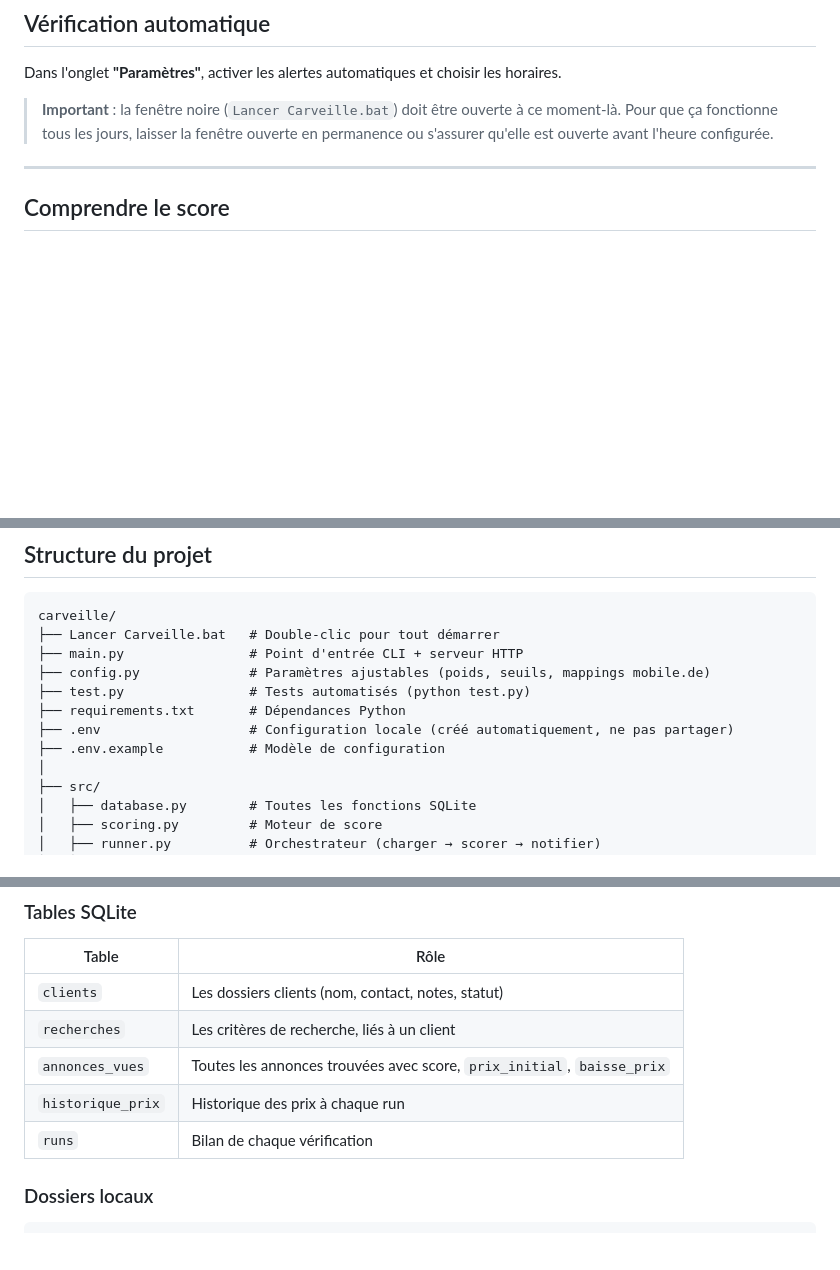
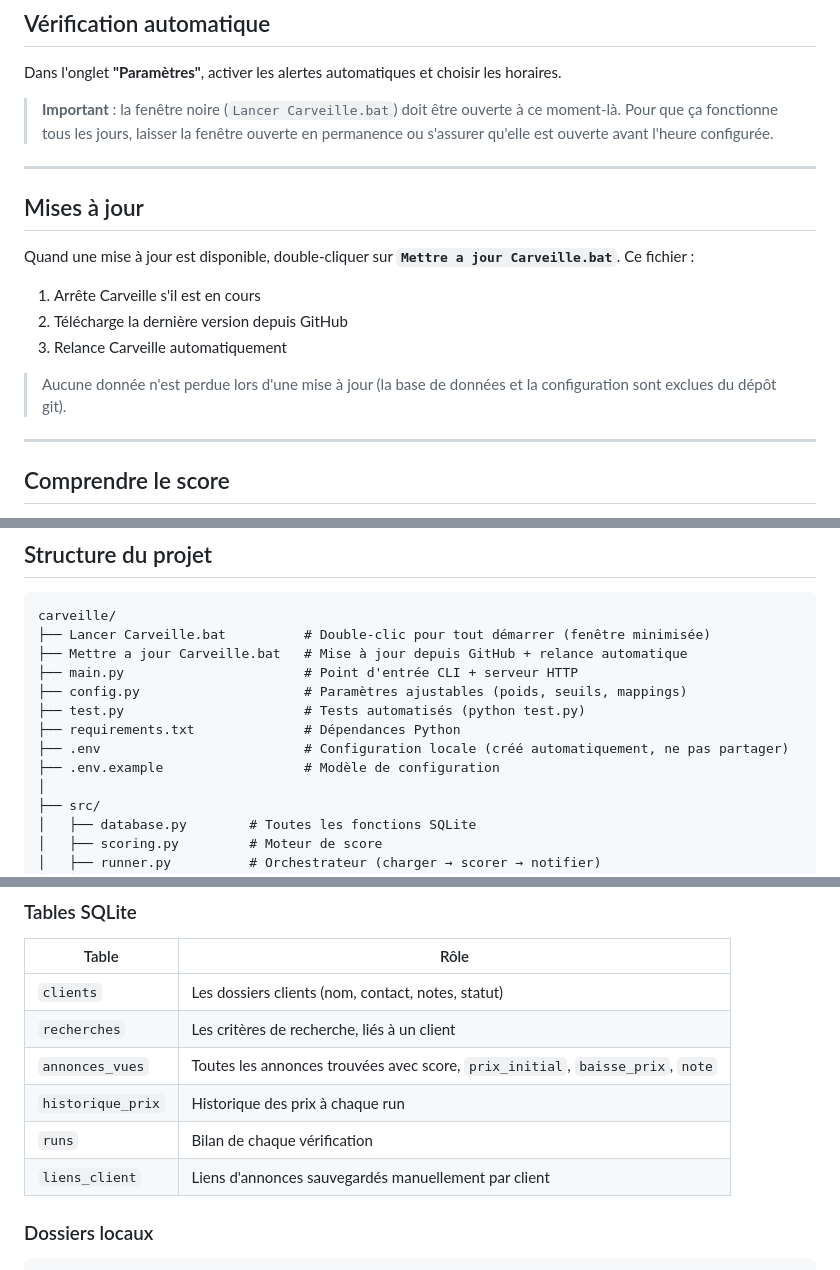
Before and after one commit to Mano515/carveille, a Markdown page: README.md, 3 parts joined by grey strips. Drawn GitHub-style; blank space fills up the shorter version.

````diff
--- a/README.md
+++ b/README.md
@@ -213,6 +252,18 @@ Les JPG sont enregistrés automatiquement dans le dossier `voitures/` du client
 Dans l'onglet **"Paramètres"**, activer les alertes automatiques et choisir les horaires.
 
 > **Important** : la fenêtre noire (`Lancer Carveille.bat`) doit être ouverte à ce moment-là. Pour que ça fonctionne tous les jours, laisser la fenêtre ouverte en permanence ou s'assurer qu'elle est ouverte avant l'heure configurée.
+
+---
+
+## Mises à jour
+
+Quand une mise à jour est disponible, double-cliquer sur **`Mettre a jour Carveille.bat`**. Ce fichier :
+
+1. Arrête Carveille s'il est en cours
+2. Télécharge la dernière version depuis GitHub
+3. Relance Carveille automatiquement
+
+> Aucune donnée n'est perdue lors d'une mise à jour (la base de données et la configuration sont exclues du dépôt git).
 
 ---
 
@@ -266,13 +317,14 @@ Score = prix(30) + km(25) + annee(20) + boite(10) + carburant(10) + options(5)
 
 ```
 carveille/
-├── Lancer Carveille.bat   # Double-clic pour tout démarrer
-├── main.py                # Point d'entrée CLI + serveur HTTP
-├── config.py              # Paramètres ajustables (poids, seuils, mappings mobile.de)
-├── test.py                # Tests automatisés (python test.py)
-├── requirements.txt       # Dépendances Python
-├── .env                   # Configuration locale (créé automatiquement, ne pas partager)
-├── .env.example           # Modèle de configuration
+├── Lancer Carveille.bat          # Double-clic pour tout démarrer (fenêtre minimisée)
+├── Mettre a jour Carveille.bat   # Mise à jour depuis GitHub + relance automatique
+├── main.py                       # Point d'entrée CLI + serveur HTTP
+├── config.py                     # Paramètres ajustables (poids, seuils, mappings)
+├── test.py                       # Tests automatisés (python test.py)
+├── requirements.txt              # Dépendances Python
+├── .env                          # Configuration locale (créé automatiquement, ne pas partager)
+├── .env.example                  # Modèle de configuration
 │
 ├── src/
 │   ├── database.py        # Toutes les fonctions SQLite
@@ -302,9 +354,10 @@ carveille/
 |---|---|
 | `clients` | Les dossiers clients (nom, contact, notes, statut) |
 | `recherches` | Les critères de recherche, liés à un client |
-| `annonces_vues` | Toutes les annonces trouvées avec score, `prix_initial`, `baisse_prix` |
+| `annonces_vues` | Toutes les annonces trouvées avec score, `prix_initial`, `baisse_prix`, `note` |
 | `historique_prix` | Historique des prix à chaque run |
 | `runs` | Bilan de chaque vérification |
+| `liens_client` | Liens d'annonces sauvegardés manuellement par client |
 
 ### Dossiers locaux
 
````
Also changed, not shown: other parts of README.md (+62 -22 lines).
